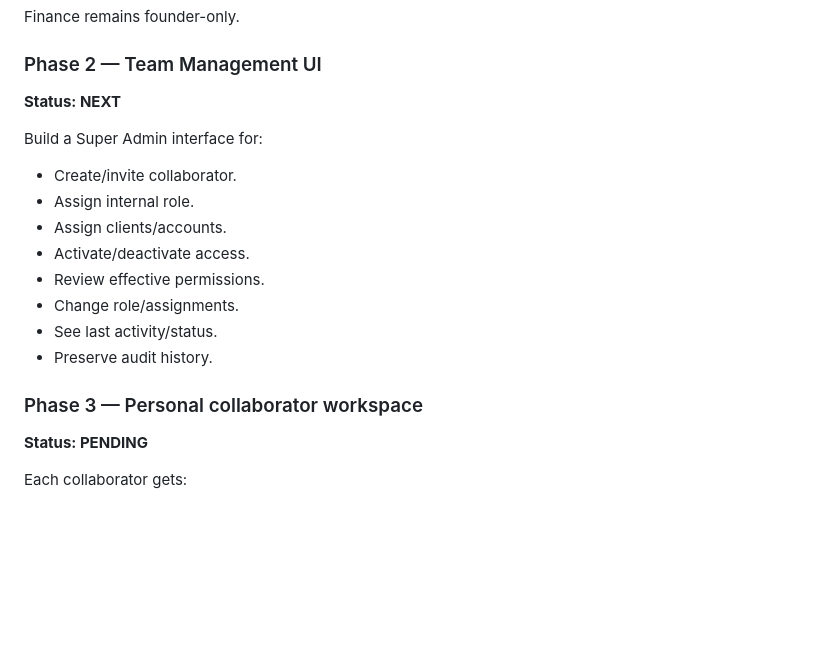
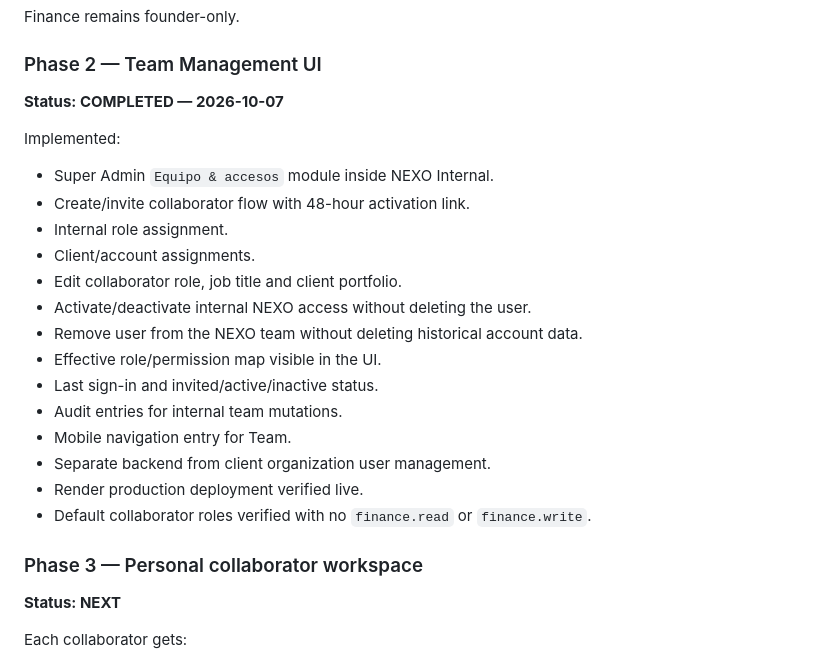
Before and after one commit to juanvisbal04/nexo-dashboard, a Markdown page: NEXO_PROJECT_MASTERPLAN.md, the part around the change. Rendered like a GitHub page; blank space fills up the shorter version.

Commit message:
Mark NEXO Team Management phase complete

```diff
--- a/NEXO_PROJECT_MASTERPLAN.md
+++ b/NEXO_PROJECT_MASTERPLAN.md
@@ -149,20 +149,26 @@ Default roles created:
 Finance remains founder-only.
 
 ### Phase 2 — Team Management UI
-**Status: NEXT**
+**Status: COMPLETED — 2026-10-07**
 
-Build a Super Admin interface for:
-- Create/invite collaborator.
-- Assign internal role.
-- Assign clients/accounts.
-- Activate/deactivate access.
-- Review effective permissions.
-- Change role/assignments.
-- See last activity/status.
-- Preserve audit history.
+Implemented:
+- Super Admin `Equipo & accesos` module inside NEXO Internal.
+- Create/invite collaborator flow with 48-hour activation link.
+- Internal role assignment.
+- Client/account assignments.
+- Edit collaborator role, job title and client portfolio.
+- Activate/deactivate internal NEXO access without deleting the user.
+- Remove user from the NEXO team without deleting historical account data.
+- Effective role/permission map visible in the UI.
+- Last sign-in and invited/active/inactive status.
+- Audit entries for internal team mutations.
+- Mobile navigation entry for Team.
+- Separate backend from client organization user management.
+- Render production deployment verified live.
+- Default collaborator roles verified with no `finance.read` or `finance.write`.
 
 ### Phase 3 — Personal collaborator workspace
-**Status: PENDING**
+**Status: NEXT**
 
 Each collaborator gets:
 - My Pipeline.
```
